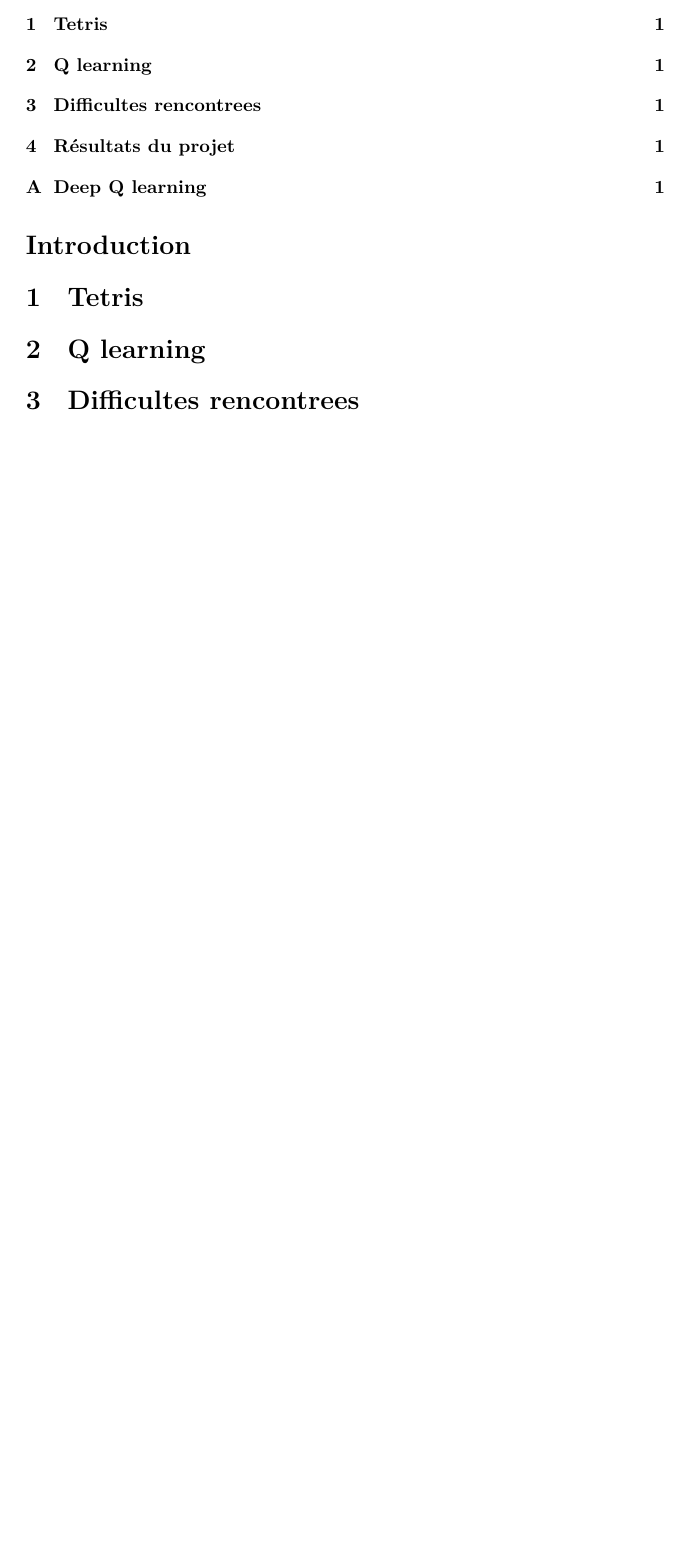
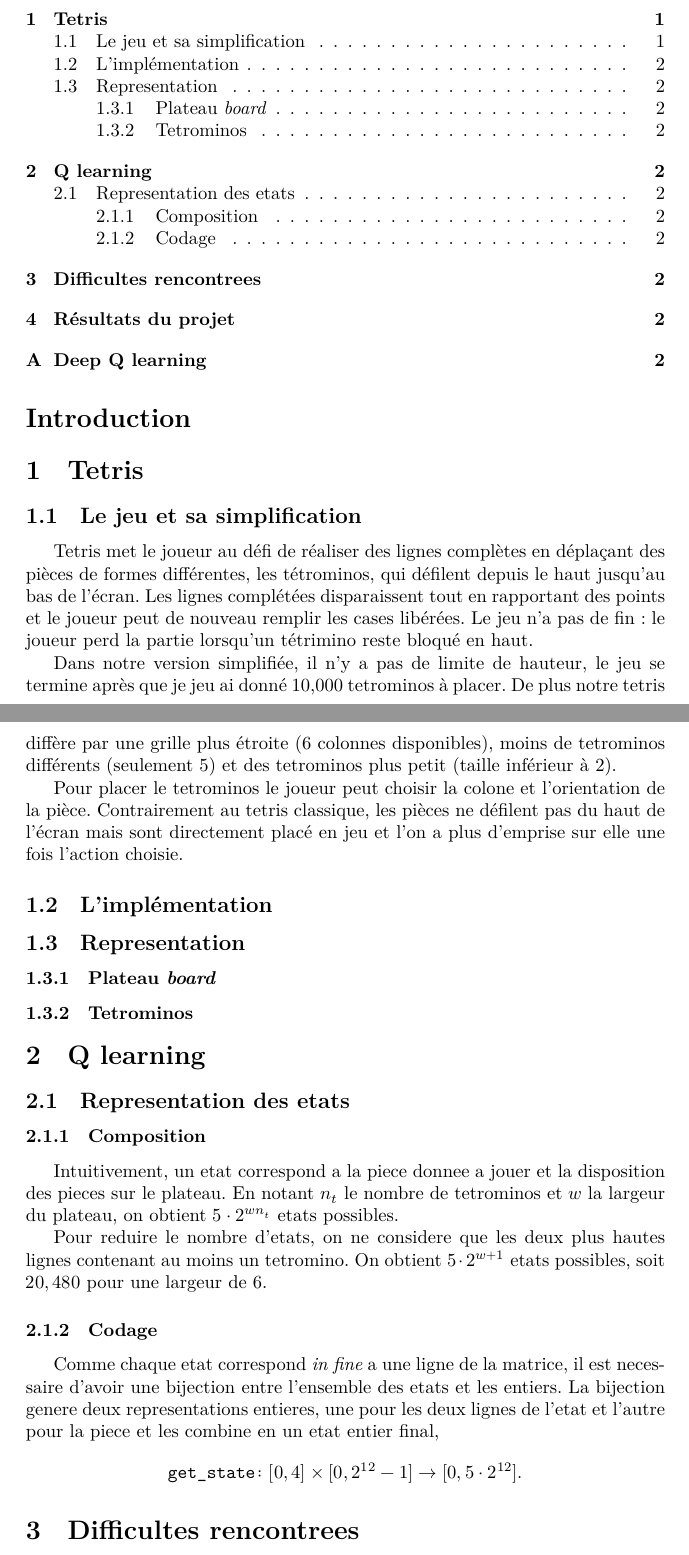
Before and after one commit to ViryBe/qai_tetris, a LaTeX document (latex/report.tex): part of the page before the commit and two parts of pages 1 and 2 of 2 after it, the two joined at a grey line, cut so that both start at the same text, the shorter picture padded with empty space. Compiled offline with XeLaTeX.

Commit message:
(+) added state repr

```diff
--- a/latex/report.tex
+++ b/latex/report.tex
@@ -2,8 +2,13 @@
 \usepackage{fontspec}
 \usepackage{polyglossia}
 \usepackage{pgfplots}
+\usepackage{tikz}
+\usepackage{unicode-math}
+\usepackage{amsmath}
 
 \setmainlanguage{french}
+
+\DeclareMathOperator{\card}{card}
 
 \title{Ocaml---IA\\Tetris par Qlearning}
 \author{C.~Cousin, G.~Hondet, L.~Pineau, B.~Viry}
@@ -19,7 +24,53 @@
 
 \section{Tetris}
 
+\subsection{Le jeu et sa simplification}
+Tetris met le joueur au défi de réaliser des lignes complètes en déplaçant des
+pièces de formes différentes, les tétrominos, qui défilent depuis le haut
+jusqu'au bas de l'écran. Les lignes complétées disparaissent tout en rapportant
+des points et le joueur peut de nouveau remplir les cases libérées. Le jeu
+n'a pas de fin: le joueur perd la partie lorsqu'un tétrimino reste bloqué en
+haut.
+
+Dans notre version simplifiée, il n'y a pas de limite de hauteur, le jeu se
+termine après que je jeu ai donné 10,000 tetrominos à placer. De plus notre
+tetris diffère par une grille plus étroite (6 colonnes disponibles), moins de
+tetrominos différents (seulement 5) et des tetrominos plus petit (taille
+inférieur à 2).
+
+Pour placer le tetrominos le joueur peut choisir la colone et l'orientation de
+la pièce. Contrairement au tetris classique, les pièces ne défilent pas du haut
+de l'écran mais sont directement placé en jeu et l'on a plus d'emprise sur elle
+une fois l'action choisie.
+
+\subsection{L'impl\'ementation}
+
+\subsection{Representation}
+
+\subsubsection{Plateau \textit{board}}
+
+\subsubsection{Tetrominos}
+
 \section{Q learning}
+
+\subsection{Representation des etats}
+\subsubsection{Composition}
+Intuitivement, un etat correspond a la piece donnee a jouer et la disposition
+des pieces sur le plateau. En notant \(n_t\) le nombre de tetrominos et \(w\) la
+largeur du plateau, on obtient \(5 \cdot 2^{wn_t}\) etats possibles.
+
+Pour reduire le nombre d'etats, on ne considere que les deux plus hautes lignes
+contenant au moins un tetromino. On obtient \(5\cdot 2^{w+1}\) etats possibles,
+soit \(20,480\) pour une largeur de 6.
+
+\subsubsection{Codage}
+Comme chaque etat correspond \textit{in fine} a une ligne de la matrice, il est
+necessaire d'avoir une bijection entre l'ensemble des etats et les entiers. La
+bijection genere deux representations entieres, une pour les deux lignes de
+l'etat et l'autre pour la piece et les combine en un etat entier final,
+\[
+  \texttt{get\_state}\colon [0,4]\times [0, 2^{12} - 1] \to [0, 5\cdot 2^{12}].
+\]
 
 \section{Difficultes rencontrees}
 
```
